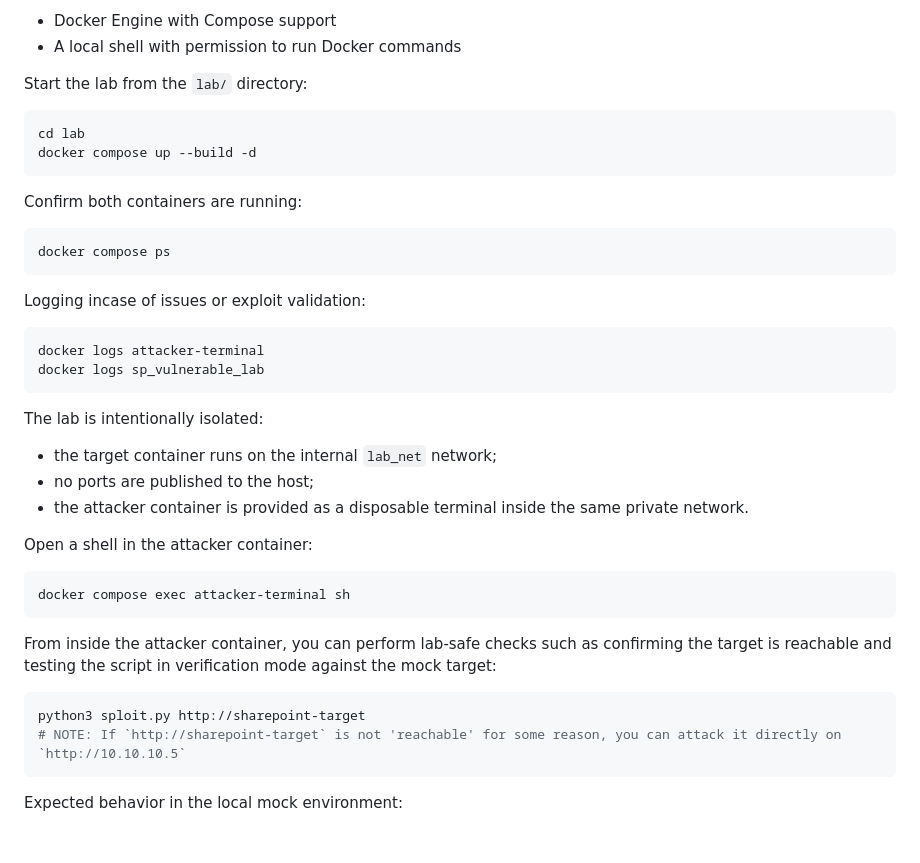
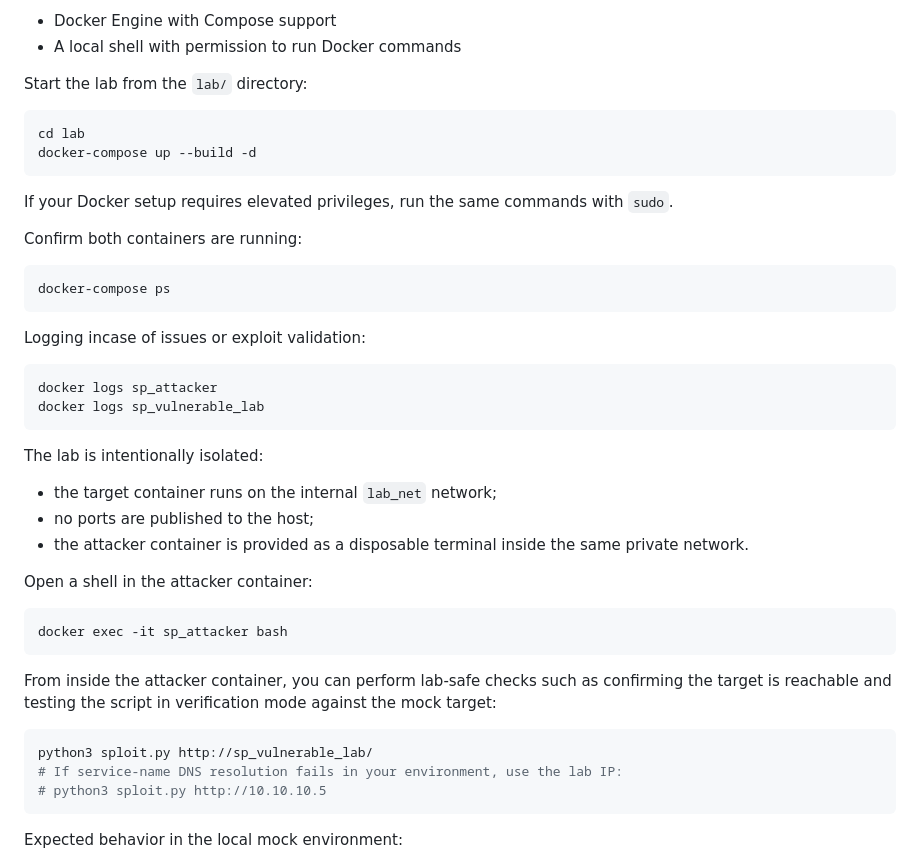
Before and after one commit to hanmin0512/CVE_Lab, a Markdown page: README.md, the part around one of its changes. GitHub-like rendering; blank space fills up the shorter version.

Commit message:
Fix Docker commands in README.md

````diff
--- a/README.md
+++ b/README.md
@@ -32,19 +32,21 @@ Start the lab from the `lab/` directory:
 
 ```bash
 cd lab
-docker compose up --build -d
+docker-compose up --build -d
 ```
+
+If your Docker setup requires elevated privileges, run the same commands with `sudo`.
 
 Confirm both containers are running:
 
 ```bash
-docker compose ps
+docker-compose ps
 ```
 
 Logging incase of issues or exploit validation:
 
 ```bash
-docker logs attacker-terminal
+docker logs sp_attacker
 docker logs sp_vulnerable_lab
 ```
 
@@ -57,14 +59,15 @@ The lab is intentionally isolated:
 Open a shell in the attacker container:
 
 ```bash
-docker compose exec attacker-terminal sh
+docker exec -it sp_attacker bash
 ```
 
 From inside the attacker container, you can perform lab-safe checks such as confirming the target is reachable and testing the script in verification mode against the mock target:
 
 ```bash
-python3 sploit.py http://sharepoint-target
-# NOTE: If `http://sharepoint-target` is not 'reachable' for some reason, you can attack it directly on `http://10.10.10.5`
+python3 sploit.py http://sp_vulnerable_lab/
+# If service-name DNS resolution fails in your environment, use the lab IP:
+# python3 sploit.py http://10.10.10.5
 ```
 
 Expected behavior in the local mock environment:
````
Also changed, not shown: other parts of README.md (+3 -3 lines).
